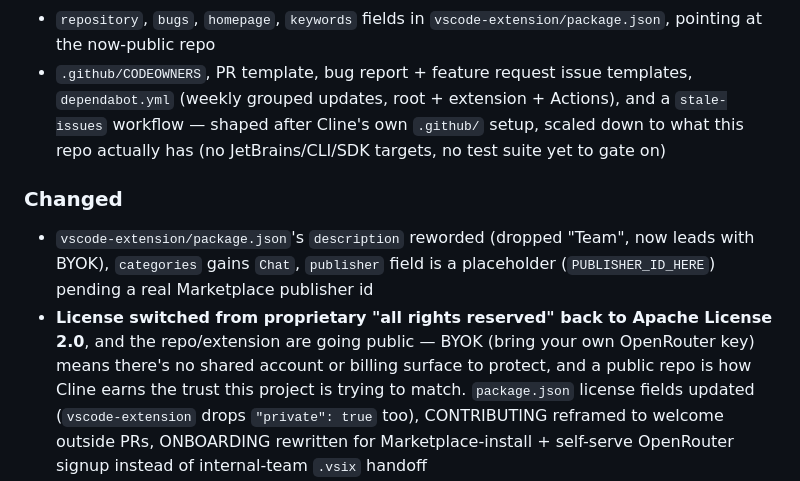
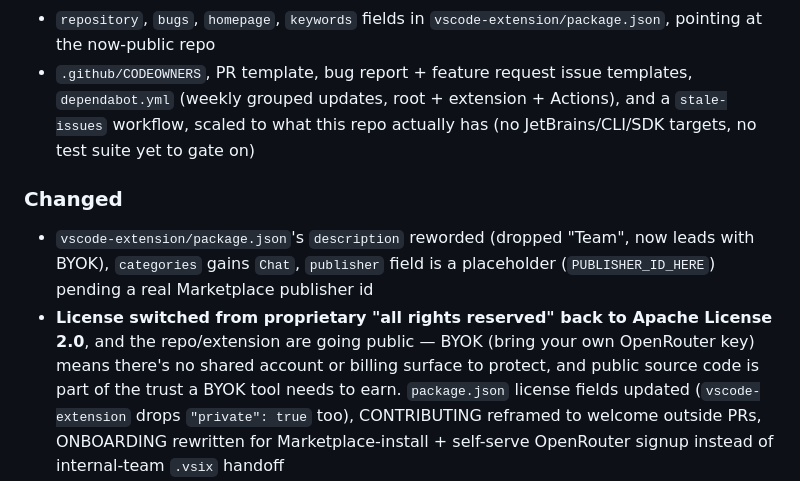
Before and after one commit to chaitanyaaggarwal9/rizo-bot, a Markdown page: CHANGELOG.md, the part around the change. Drawn GitHub-style.

Commit message:
Remove Cline mentions from CHANGELOG.md

```diff
--- a/CHANGELOG.md
+++ b/CHANGELOG.md
@@ -24,9 +24,8 @@ an honest gap. Everything before this point lives in git history instead.
   `vscode-extension/package.json`, pointing at the now-public repo
 - `.github/CODEOWNERS`, PR template, bug report + feature request issue
   templates, `dependabot.yml` (weekly grouped updates, root + extension +
-  Actions), and a `stale-issues` workflow — shaped after Cline's own
-  `.github/` setup, scaled down to what this repo actually has (no
-  JetBrains/CLI/SDK targets, no test suite yet to gate on)
+  Actions), and a `stale-issues` workflow, scaled to what this repo
+  actually has (no JetBrains/CLI/SDK targets, no test suite yet to gate on)
 
 ### Changed
 - `vscode-extension/package.json`'s `description` reworded (dropped "Team",
@@ -35,8 +34,8 @@ an honest gap. Everything before this point lives in git history instead.
 - **License switched from proprietary "all rights reserved" back to
   Apache License 2.0**, and the repo/extension are going public — BYOK
   (bring your own OpenRouter key) means there's no shared account or
-  billing surface to protect, and a public repo is how Cline earns the
-  trust this project is trying to match. `package.json` license fields
+  billing surface to protect, and public source code is part of the
+  trust a BYOK tool needs to earn. `package.json` license fields
   updated (`vscode-extension` drops `"private": true` too), CONTRIBUTING
   reframed to welcome outside PRs, ONBOARDING rewritten for
   Marketplace-install + self-serve OpenRouter signup instead of
```
